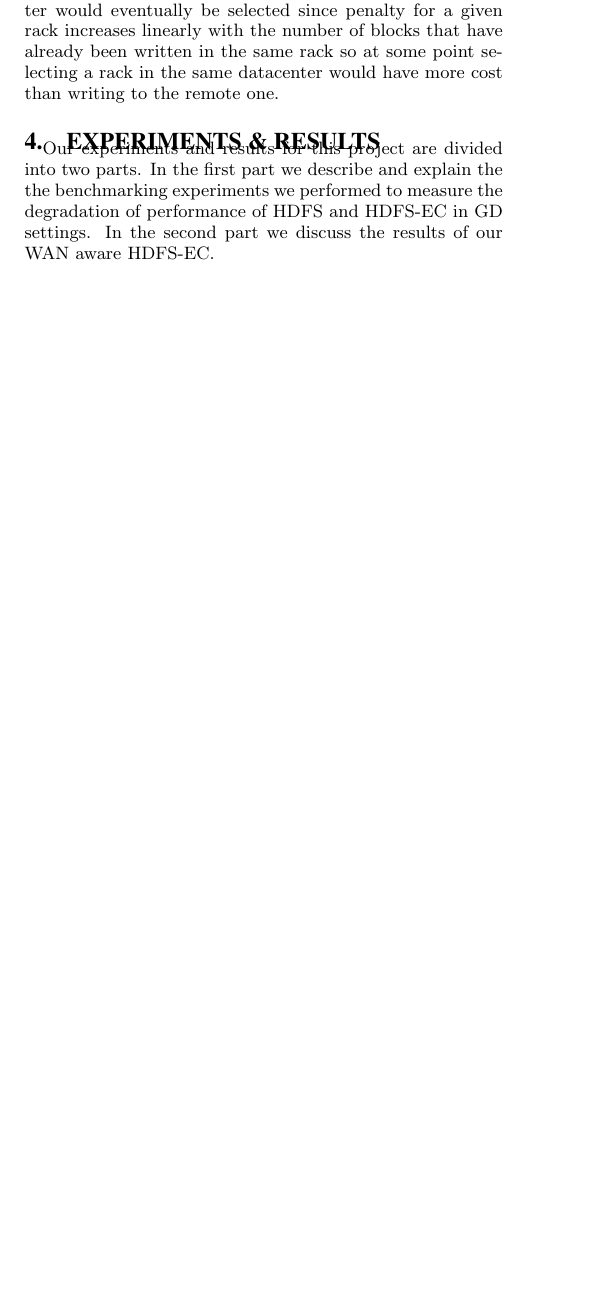
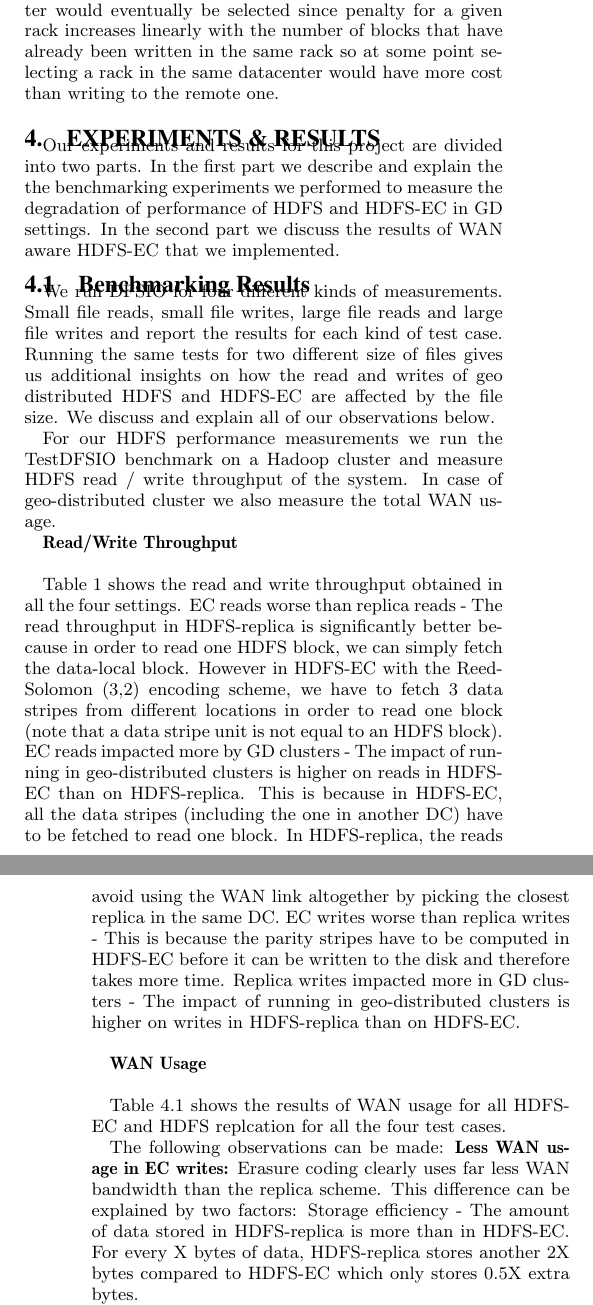
Before and after one commit to kbavishi/CS838, a LaTeX paper (report/final-report.tex): part of one column of page 2 of 3 before the commit and two parts of the columns of pages 2 and 3 of 3 after it, the two joined at a grey line, cut so that both start at the same text, the shorter picture padded with empty space. Compiled offline with pdfLaTeX.

Commit message:
early results added

```diff
--- a/report/final-report.tex
+++ b/report/final-report.tex
@@ -200,4 +200,8 @@ This method of selecting the datanodes for writes has a direct affect on the WAN
 
 \section{Experiments \& Results}
 
-Our experiments and results for this project are divided into two parts. In the first part we describe and explain the the benchmarking experiments we performed to measure the degradation of performance of HDFS and HDFS-EC in GD settings. In the second part we discuss the results of our WAN aware HDFS-EC.
+Our experiments and results for this project are divided into two parts. In the first part we describe and explain the the benchmarking experiments we performed to measure the degradation of performance of HDFS and HDFS-EC in GD settings. In the second part we discuss the results of WAN aware HDFS-EC that we implemented.
+\subsection{Benchmarking Results}
+We run DFSIO for four different kinds of measurements. Small file reads, small file writes, large file reads and large file writes and report the results for each kind of test case. Running the same tests for two different size of  files gives us additional insights on how the read and writes of geo distributed HDFS and HDFS-EC are affected by the file size. We discuss and explain all of our observations below.
+
+For our HDFS performance measurements we run the TestDFSIO benchmark on a Hadoop cluster and measure HDFS read / write throughput of the system. In case of geo-distributed cluster we also measure the total WAN usage.
@@ -204,3 +233,25 @@ Our experiments and results for this project are divided into two parts. In the
+\end{table}
+
+\textbf{Read/Write Throughput} \\
+
+Table \ref{tput:table} shows the read and write throughput obtained in all the four settings. EC reads worse than replica reads - The read throughput in HDFS-replica is significantly better because in order to read one HDFS block, we can simply fetch the data-local block. However in HDFS-EC with the Reed-Solomon (3,2) encoding scheme, we have to fetch 3 data stripes from different locations in order to read one block (note that a data stripe unit is not equal to an HDFS block).
+EC reads impacted more by GD clusters - The impact of running in geo-distributed clusters is higher on reads in HDFS-EC than on HDFS-replica. This is because in HDFS-EC, all the data stripes (including the one in another DC) have to be fetched to read one block. In HDFS-replica, the reads avoid using the WAN link altogether by picking the closest replica in the same DC.
+EC writes worse than replica writes - This is because the parity stripes have to be computed in HDFS-EC before it can be written to the disk and therefore takes more time.
+Replica writes impacted more in GD clusters - The impact of running in geo-distributed clusters is higher on writes in HDFS-replica than on HDFS-EC. \\
+
+\textbf{WAN Usage} \\
+
+Table \ref{wan:table} shows the results of WAN usage for all HDFS-EC and HDFS replcation for all the four test cases.
+
+The following observations can be made:
+\textbf{Less WAN usage in EC writes:} Erasure coding clearly uses far less WAN bandwidth than the replica scheme. This difference can be explained by two factors:
+Storage efficiency - The amount of data stored in HDFS-replica is more than in HDFS-EC. For every X bytes of data, HDFS-replica stores another 2X bytes compared to HDFS-EC which only stores 0.5X extra bytes.
+
+
+Mismatching testcases - Since the proportion of datanodes in another DC is higher for the HDFS-replica testcase (1/3) compared to that for HDFS-EC (1/5), the amount of data that needs to flow through the WAN link is also lower. To be fair, even if we had say 2 of the 5 datanodes in another DC in HDFS-EC, we expect the WAN usage to be less for EC. The reason for this configuration is explained in the system set up section.
+
+
+\textbf{More WAN usage in EC reads} This is because the local replicas are picked in the replica scheme. Hence the WAN usage is very small.  However, in EC some cells of all the logical file blocks are in the Clemson cluster because of the round robin placement of cells across the datanodes. As a result, every read involves reading some cells from the remote node hence the WAN usage is much higher.
 
 \section{Discussion}
 
```
Also changed, not shown: report/final-report.pdf, report/final-report.tex (25 more changed lines), 3 other files.
